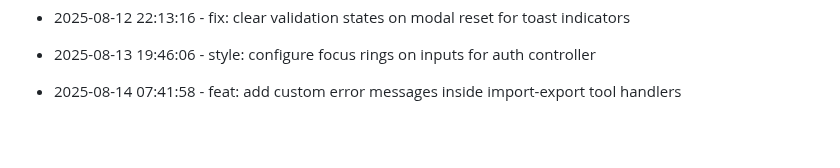
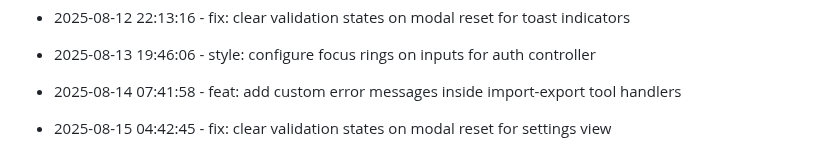
Before and after one commit to tulasiram04/Expense-Tracker, a Markdown page: progress.md, the part around the change. GitHub-like rendering; blank space fills up the shorter version.

Commit message:
fix: clear validation states on modal reset for settings view

```diff
--- a/progress.md
+++ b/progress.md
@@ -151,3 +151,6 @@
 
 
 * 2025-08-14 07:41:58 - feat: add custom error messages inside import-export tool handlers
+
+
+* 2025-08-15 04:42:45 - fix: clear validation states on modal reset for settings view
```
